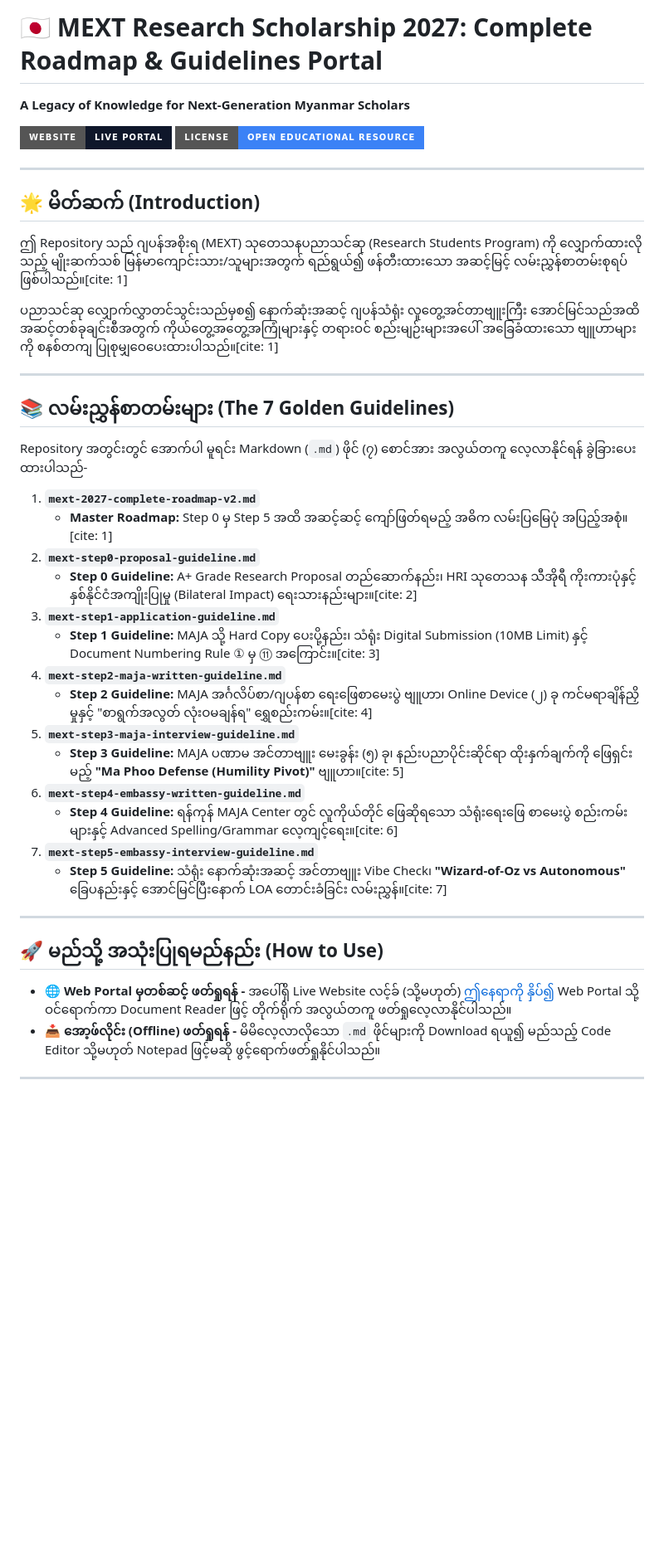
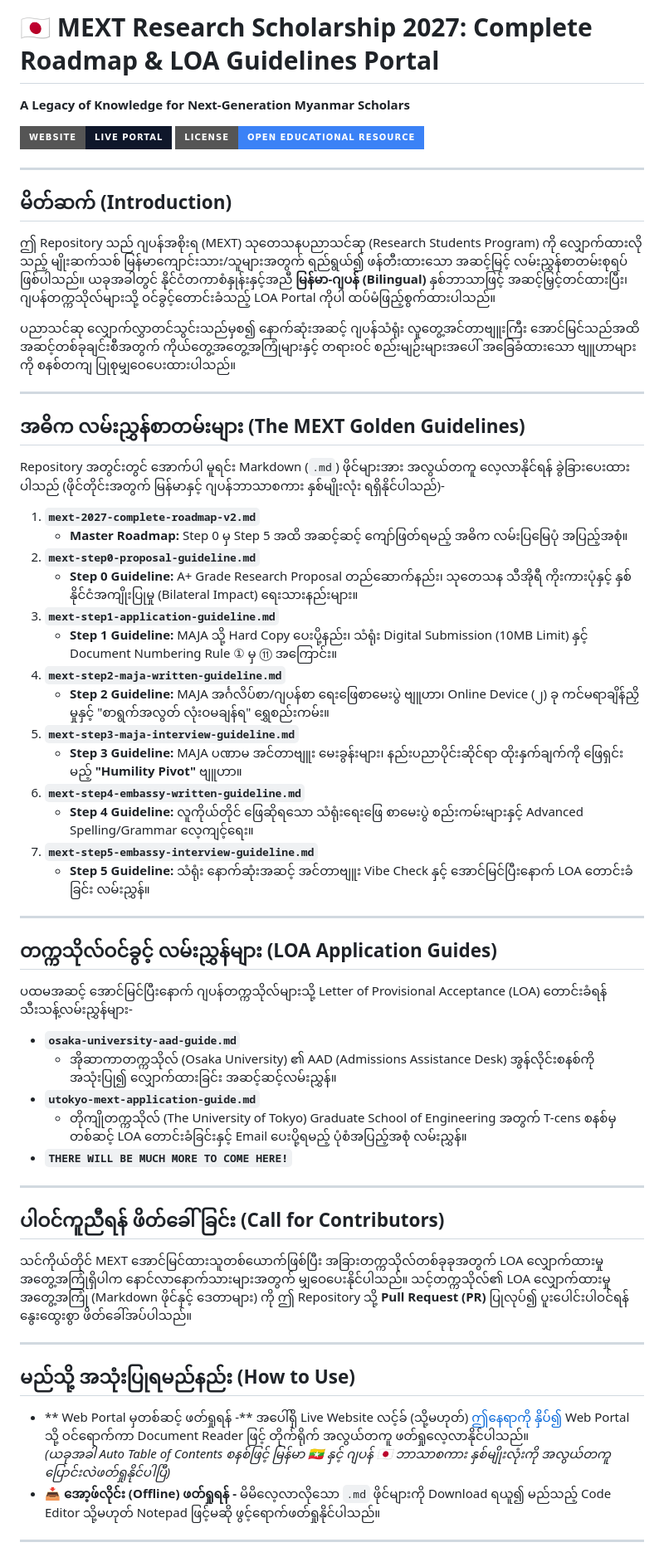
Before and after one commit to robinglory/myanmar-mext-2027-roadmap, a Markdown page: README.md, the part around one of its changes. Shown at 83% size. Drawn GitHub-style; badges without logos; blank space fills up the shorter version.

```diff
--- a/README.md
+++ b/README.md
@@ -1,3 +1,3 @@
-# 🇯🇵 MEXT Research Scholarship 2027: Complete Roadmap & Guidelines Portal
+# 🇯🇵 MEXT Research Scholarship 2027: Complete Roadmap & LOA Guidelines Portal
 **A Legacy of Knowledge for Next-Generation Myanmar Scholars**
 
@@ -6,35 +6,52 @@
 
 ---
 
-## 🌟 မိတ်ဆက် (Introduction)
-ဤ Repository သည် ဂျပန်အစိုးရ (MEXT) သုတေသနပညာသင်ဆု (Research Students Program) ကို လျှောက်ထားလိုသည့် မျိုးဆက်သစ် မြန်မာကျောင်းသား/သူများအတွက် ရည်ရွယ်၍ ဖန်တီးထားသော အဆင့်မြင့် လမ်းညွှန်စာတမ်းစုရပ် ဖြစ်ပါသည်။[cite: 1]
+##  မိတ်ဆက် (Introduction)
+ဤ Repository သည် ဂျပန်အစိုးရ (MEXT) သုတေသနပညာသင်ဆု (Research Students Program) ကို လျှောက်ထားလိုသည့် မျိုးဆက်သစ် မြန်မာကျောင်းသား/သူများအတွက် ရည်ရွယ်၍ ဖန်တီးထားသော အဆင့်မြင့် လမ်းညွှန်စာတမ်းစုရပ် ဖြစ်ပါသည်။  ယခုအခါတွင် နိုင်ငံတကာစံနှုန်းနှင့်အညီ **မြန်မာ-ဂျပန် (Bilingual)** နှစ်ဘာသာဖြင့် အဆင့်မြှင့်တင်ထားပြီး၊ ဂျပန်တက္ကသိုလ်များသို့ ဝင်ခွင့်တောင်းခံသည့် LOA Portal ကိုပါ ထပ်မံဖြည့်စွက်ထားပါသည်။
 
-ပညာသင်ဆု လျှောက်လွှာတင်သွင်းသည်မှစ၍ နောက်ဆုံးအဆင့် ဂျပန်သံရုံး လူတွေ့အင်တာဗျူးကြီး အောင်မြင်သည်အထိ အဆင့်တစ်ခုချင်းစီအတွက် ကိုယ်တွေ့အတွေ့အကြုံများနှင့် တရားဝင် စည်းမျဉ်းများအပေါ် အခြေခံထားသော ဗျူဟာများကို စနစ်တကျ ပြုစုမျှဝေပေးထားပါသည်။[cite: 1]
+ပညာသင်ဆု လျှောက်လွှာတင်သွင်းသည်မှစ၍ နောက်ဆုံးအဆင့် ဂျပန်သံရုံး လူတွေ့အင်တာဗျူးကြီး အောင်မြင်သည်အထိ အဆင့်တစ်ခုချင်းစီအတွက် ကိုယ်တွေ့အတွေ့အကြုံများနှင့် တရားဝင် စည်းမျဉ်းများအပေါ် အခြေခံထားသော ဗျူဟာများကို စနစ်တကျ ပြုစုမျှဝေပေးထားပါသည်။
 
 ---
 
-## 📚 လမ်းညွှန်စာတမ်းများ (The 7 Golden Guidelines)
-Repository အတွင်းတွင် အောက်ပါ မူရင်း Markdown (`.md`) ဖိုင် (၇) စောင်အား အလွယ်တကူ လေ့လာနိုင်ရန် ခွဲခြားပေးထားပါသည်-
+##  အဓိက လမ်းညွှန်စာတမ်းများ (The MEXT Golden Guidelines)
+Repository အတွင်းတွင် အောက်ပါ မူရင်း Markdown (`.md`) ဖိုင်များအား အလွယ်တကူ လေ့လာနိုင်ရန် ခွဲခြားပေးထားပါသည် (ဖိုင်တိုင်းအတွက် မြန်မာနှင့် ဂျပန်ဘာသာစကား နှစ်မျိုးလုံး ရရှိနိုင်ပါသည်)-
 
 1. **`mext-2027-complete-roadmap-v2.md`**
-   - **Master Roadmap:** Step 0 မှ Step 5 အထိ အဆင့်ဆင့် ကျော်ဖြတ်ရမည့် အဓိက လမ်းပြမြေပုံ အပြည့်အစုံ။[cite: 1]
+   - **Master Roadmap:** Step 0 မှ Step 5 အထိ အဆင့်ဆင့် ကျော်ဖြတ်ရမည့် အဓိက လမ်းပြမြေပုံ အပြည့်အစုံ။
 2. **`mext-step0-proposal-guideline.md`**
-   - **Step 0 Guideline:** A+ Grade Research Proposal တည်ဆောက်နည်း၊ HRI သုတေသန သီအိုရီ ကိုးကားပုံနှင့် နှစ်နိုင်ငံအကျိုးပြုမှု (Bilateral Impact) ရေးသားနည်းများ။[cite: 2]
+   - **Step 0 Guideline:** A+ Grade Research Proposal တည်ဆောက်နည်း၊ သုတေသန သီအိုရီ ကိုးကားပုံနှင့် နှစ်နိုင်ငံအကျိုးပြုမှု (Bilateral Impact) ရေးသားနည်းများ။
 3. **`mext-step1-application-guideline.md`**
-   - **Step 1 Guideline:** MAJA သို့ Hard Copy ပေးပို့နည်း၊ သံရုံး Digital Submission (10MB Limit) နှင့် Document Numbering Rule ① မှ ⑪ အကြောင်း။[cite: 3]
+   - **Step 1 Guideline:** MAJA သို့ Hard Copy ပေးပို့နည်း၊ သံရုံး Digital Submission (10MB Limit) နှင့် Document Numbering Rule ① မှ ⑪ အကြောင်း။
 4. **`mext-step2-maja-written-guideline.md`**
-   - **Step 2 Guideline:** MAJA အင်္ဂလိပ်စာ/ဂျပန်စာ ရေးဖြေစာမေးပွဲ ဗျူဟာ၊ Online Device (၂) ခု ကင်မရာချိန်ညှိမှုနှင့် "စာရွက်အလွတ် လုံးဝမချန်ရ" ရွှေစည်းကမ်း။[cite: 4]
+   - **Step 2 Guideline:** MAJA အင်္ဂလိပ်စာ/ဂျပန်စာ ရေးဖြေစာမေးပွဲ ဗျူဟာ၊ Online Device (၂) ခု ကင်မရာချိန်ညှိမှုနှင့် "စာရွက်အလွတ် လုံးဝမချန်ရ" ရွှေစည်းကမ်း။
 5. **`mext-step3-maja-interview-guideline.md`**
-   - **Step 3 Guideline:** MAJA ပဏာမ အင်တာဗျူး မေးခွန်း (၅) ခု၊ နည်းပညာပိုင်းဆိုင်ရာ ထိုးနှက်ချက်ကို ဖြေရှင်းမည့် **"Ma Phoo Defense (Humility Pivot)"** ဗျူဟာ။[cite: 5]
+   - **Step 3 Guideline:** MAJA ပဏာမ အင်တာဗျူး မေးခွန်းများ၊ နည်းပညာပိုင်းဆိုင်ရာ ထိုးနှက်ချက်ကို ဖြေရှင်းမည့် **"Humility Pivot"** ဗျူဟာ။
 6. **`mext-step4-embassy-written-guideline.md`**
-   - **Step 4 Guideline:** ရန်ကုန် MAJA Center တွင် လူကိုယ်တိုင် ဖြေဆိုရသော သံရုံးရေးဖြေ စာမေးပွဲ စည်းကမ်းများနှင့် Advanced Spelling/Grammar လေ့ကျင့်ရေး။[cite: 6]
+   - **Step 4 Guideline:** လူကိုယ်တိုင် ဖြေဆိုရသော သံရုံးရေးဖြေ စာမေးပွဲ စည်းကမ်းများနှင့် Advanced Spelling/Grammar လေ့ကျင့်ရေး။
 7. **`mext-step5-embassy-interview-guideline.md`**
-   - **Step 5 Guideline:** သံရုံး နောက်ဆုံးအဆင့် အင်တာဗျူး Vibe Check၊ **"Wizard-of-Oz vs Autonomous"** ခြေပနည်းနှင့် အောင်မြင်ပြီးနောက် LOA တောင်းခံခြင်း လမ်းညွှန်။[cite: 7]
+   - **Step 5 Guideline:** သံရုံး နောက်ဆုံးအဆင့် အင်တာဗျူး Vibe Check နှင့် အောင်မြင်ပြီးနောက် LOA တောင်းခံခြင်း လမ်းညွှန်။
 
 ---
 
-## 🚀 မည်သို့ အသုံးပြုရမည်နည်း (How to Use)
-* **🌐 Web Portal မှတစ်ဆင့် ဖတ်ရှုရန် -** အပေါ်ရှိ Live Website လင့်ခ် (သို့မဟုတ်) [ဤနေရာကို နှိပ်၍](https://robinglory.github.io/myanmar-mext-2027-roadmap/) Web Portal သို့ ဝင်ရောက်ကာ Document Reader ဖြင့် တိုက်ရိုက် အလွယ်တကူ ဖတ်ရှုလေ့လာနိုင်ပါသည်။
+##  တက္ကသိုလ်ဝင်ခွင့် လမ်းညွှန်များ (LOA Application Guides)
+ပထမအဆင့် အောင်မြင်ပြီးနောက် ဂျပန်တက္ကသိုလ်များသို့ Letter of Provisional Acceptance (LOA) တောင်းခံရန် သီးသန့်လမ်းညွှန်များ-
+
+* **`osaka-university-aad-guide.md`**
+  - အိုဆာကာတက္ကသိုလ် (Osaka University) ၏ AAD (Admissions Assistance Desk) အွန်လိုင်းစနစ်ကို အသုံးပြု၍ လျှောက်ထားခြင်း အဆင့်ဆင့်လမ်းညွှန်။
+* **`utokyo-mext-application-guide.md`**
+  - တိုကျိုတက္ကသိုလ် (The University of Tokyo) Graduate School of Engineering အတွက် T-cens စနစ်မှတစ်ဆင့် LOA တောင်းခံခြင်းနှင့် Email ပေးပို့ရမည့် ပုံစံအပြည့်အစုံ လမ်းညွှန်။
+* **`THERE WILL BE MUCH MORE TO COME HERE!`**
+
+---
+
+##  ပါဝင်ကူညီရန် ဖိတ်ခေါ်ခြင်း (Call for Contributors)
+သင်ကိုယ်တိုင် MEXT အောင်မြင်ထားသူတစ်ယောက်ဖြစ်ပြီး အခြားတက္ကသိုလ်တစ်ခုခုအတွက် LOA လျှောက်ထားမှုအတွေ့အကြုံရှိပါက နောင်လာနောက်သားများအတွက် မျှဝေပေးနိုင်ပါသည်။ သင့်တက္ကသိုလ်၏ LOA လျှောက်ထားမှုအတွေ့အကြုံ (Markdown ဖိုင်နှင့် ဒေတာများ) ကို ဤ Repository သို့ **Pull Request (PR)** ပြုလုပ်၍ ပူးပေါင်းပါဝင်ရန် နွေးထွေးစွာ ဖိတ်ခေါ်အပ်ပါသည်။
+
+---
+
+##  မည်သို့ အသုံးပြုရမည်နည်း (How to Use)
+* ** Web Portal မှတစ်ဆင့် ဖတ်ရှုရန် -** အပေါ်ရှိ Live Website လင့်ခ် (သို့မဟုတ်) [ဤနေရာကို နှိပ်၍](https://robinglory.github.io/myanmar-mext-2027-roadmap/index.html) Web Portal သို့ ဝင်ရောက်ကာ Document Reader ဖြင့် တိုက်ရိုက် အလွယ်တကူ ဖတ်ရှုလေ့လာနိုင်ပါသည်။
+*(ယခုအခါ Auto Table of Contents စနစ်ဖြင့် မြန်မာ 🇲🇲 နှင့် ဂျပန် 🇯🇵 ဘာသာစကား နှစ်မျိုးလုံးကို အလွယ်တကူ ပြောင်းလဲဖတ်ရှုနိုင်ပါပြီ)*
 * **📥 အော့ဖ်လိုင်း (Offline) ဖတ်ရှုရန် -** မိမိလေ့လာလိုသော `.md` ဖိုင်များကို Download ရယူ၍ မည်သည့် Code Editor သို့မဟုတ် Notepad ဖြင့်မဆို ဖွင့်ရောက်ဖတ်ရှုနိုင်ပါသည်။
 
 ---
```
Also changed, not shown: other parts of README.md (+4 -4 lines).
